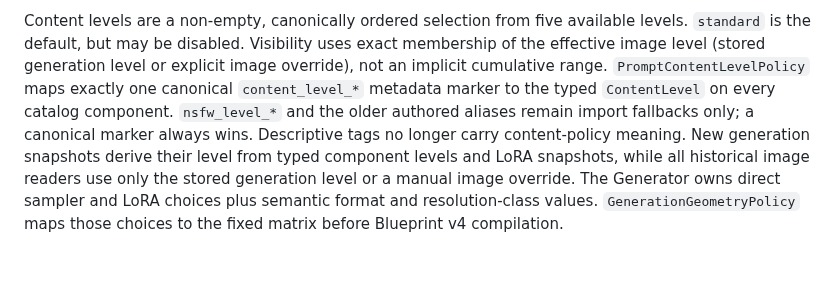
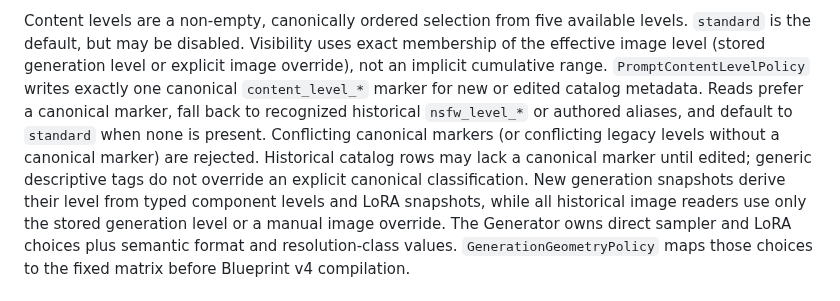
Before and after one commit to Lexoniarus/ComfyReview, a Markdown page: docs/ARCHITECTURE.md, the part around the change. GitHub-like rendering; blank space fills up the shorter version.

```diff
--- a/docs/ARCHITECTURE.md
+++ b/docs/ARCHITECTURE.md
@@ -627,11 +627,14 @@ Content levels are a non-empty, canonically ordered selection from five
 available levels. `standard` is the default, but may be disabled. Visibility
 uses exact membership of the effective image level (stored generation level
 or explicit image override), not an implicit cumulative range.
-`PromptContentLevelPolicy` maps exactly one canonical
-`content_level_*` metadata marker to the typed `ContentLevel` on every catalog
-component. `nsfw_level_*` and the older authored aliases remain import
-fallbacks only; a canonical marker always wins. Descriptive tags no longer
-carry content-policy meaning. New generation snapshots derive their level from
+`PromptContentLevelPolicy` writes exactly one canonical `content_level_*`
+marker for new or edited catalog metadata. Reads prefer a canonical marker,
+fall back to recognized historical `nsfw_level_*` or authored aliases, and
+default to `standard` when none is present. Conflicting canonical markers
+(or conflicting legacy levels without a canonical marker) are rejected.
+Historical catalog rows may lack a canonical marker until edited; generic
+descriptive tags do not override an explicit canonical classification.
+New generation snapshots derive their level from
 typed component levels and LoRA snapshots, while all historical image readers
 use only the stored generation level or a manual image override.
 The Generator owns direct sampler and LoRA choices plus semantic format and
```
Also changed, not shown: docs/pocs/card-battler.md (+20 -13 lines).
